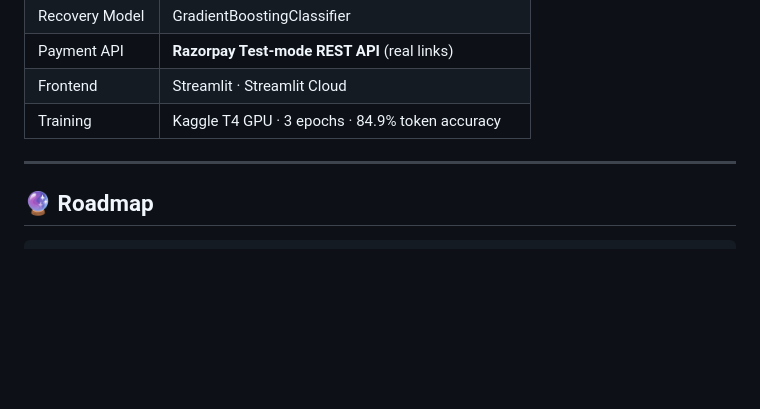
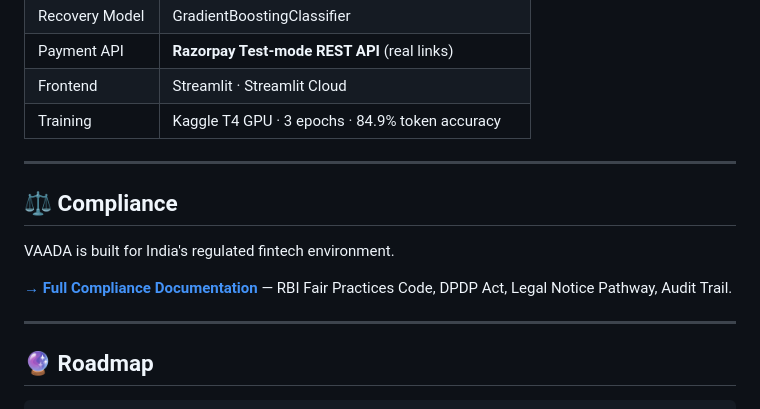
Before and after one commit to singhhnitin/vaada, a Markdown page: README.md, the part around the change. GitHub-like rendering; blank space fills up the shorter version.

Commit message:
VAADA: RBI compliance, DPDP Act, legal notice pathway documentation

````diff
--- a/README.md
+++ b/README.md
@@ -321,6 +321,14 @@ On 10,000 monthly Hinglish collections conversations:
 
 ---
 
+## ⚖️ Compliance
+
+VAADA is built for India's regulated fintech environment.
+
+**[→ Full Compliance Documentation](COMPLIANCE.md)** — RBI Fair Practices Code, DPDP Act, Legal Notice Pathway, Audit Trail.
+
+---
+
 ## 🔮 Roadmap
 
 ```
````
Also changed, not shown: COMPLIANCE.md (added, +170 -0 lines).
